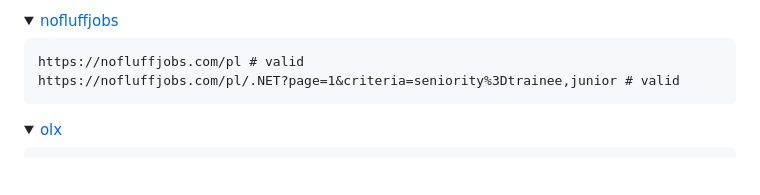
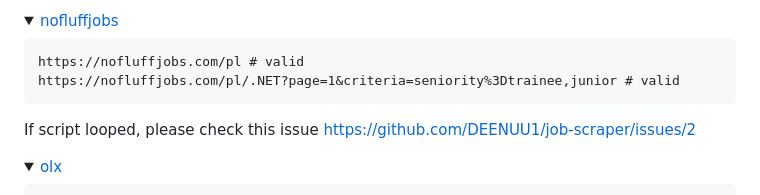
Before and after one commit to DEENUU1/job-scraper, a Markdown page: README.md, the part around the change. Rendered like a GitHub page; folded sections open; blank space fills up the shorter version.

````diff
--- a/README.md
+++ b/README.md
@@ -108,6 +108,8 @@ https://pl.jooble.org/SearchResult?rgns=Warszawa # invalid
 https://nofluffjobs.com/pl # valid
 https://nofluffjobs.com/pl/.NET?page=1&criteria=seniority%3Dtrainee,junior # valid
 ```
+
+If script looped, please check this issue https://github.com/DEENUU1/job-scraper/issues/2
 
 </details>
 <details>
````
